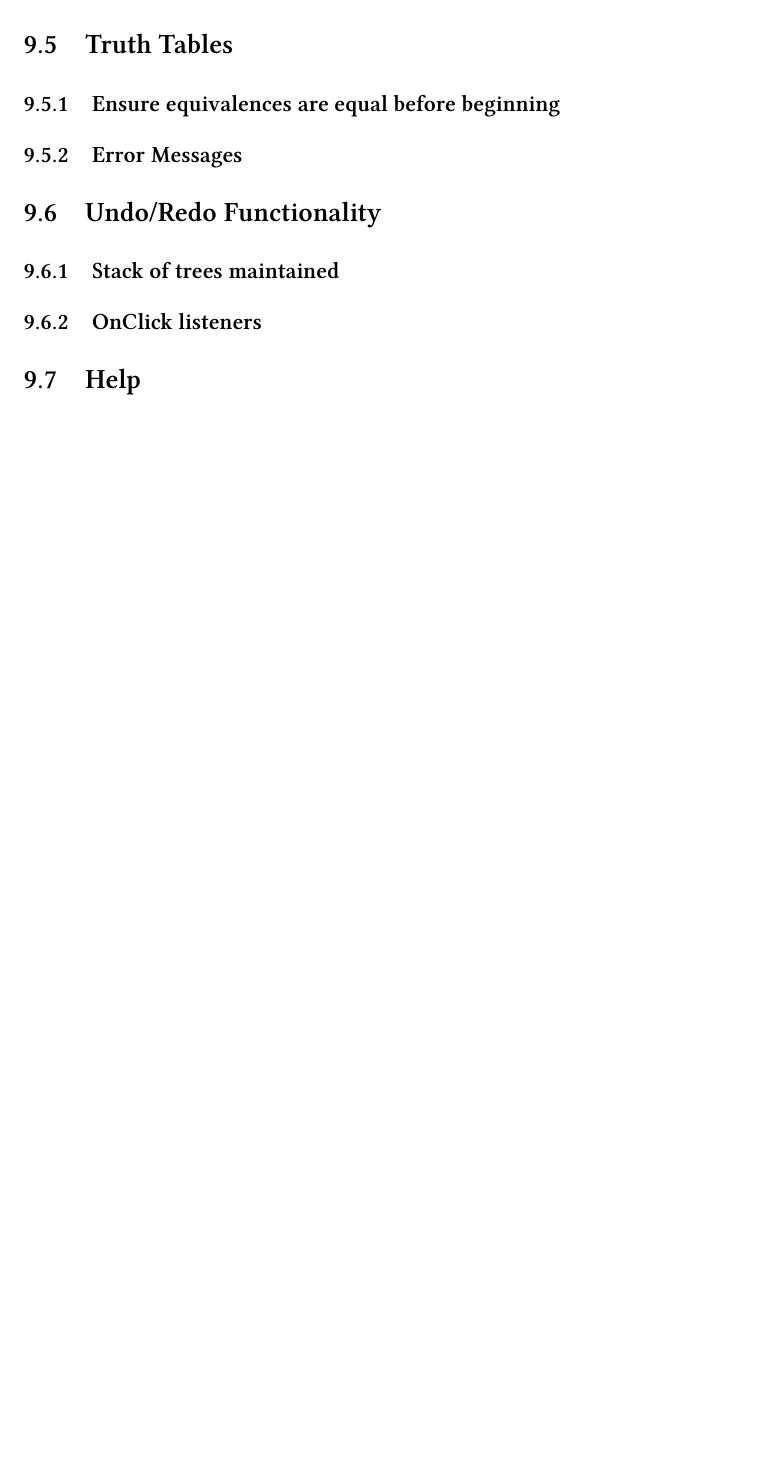
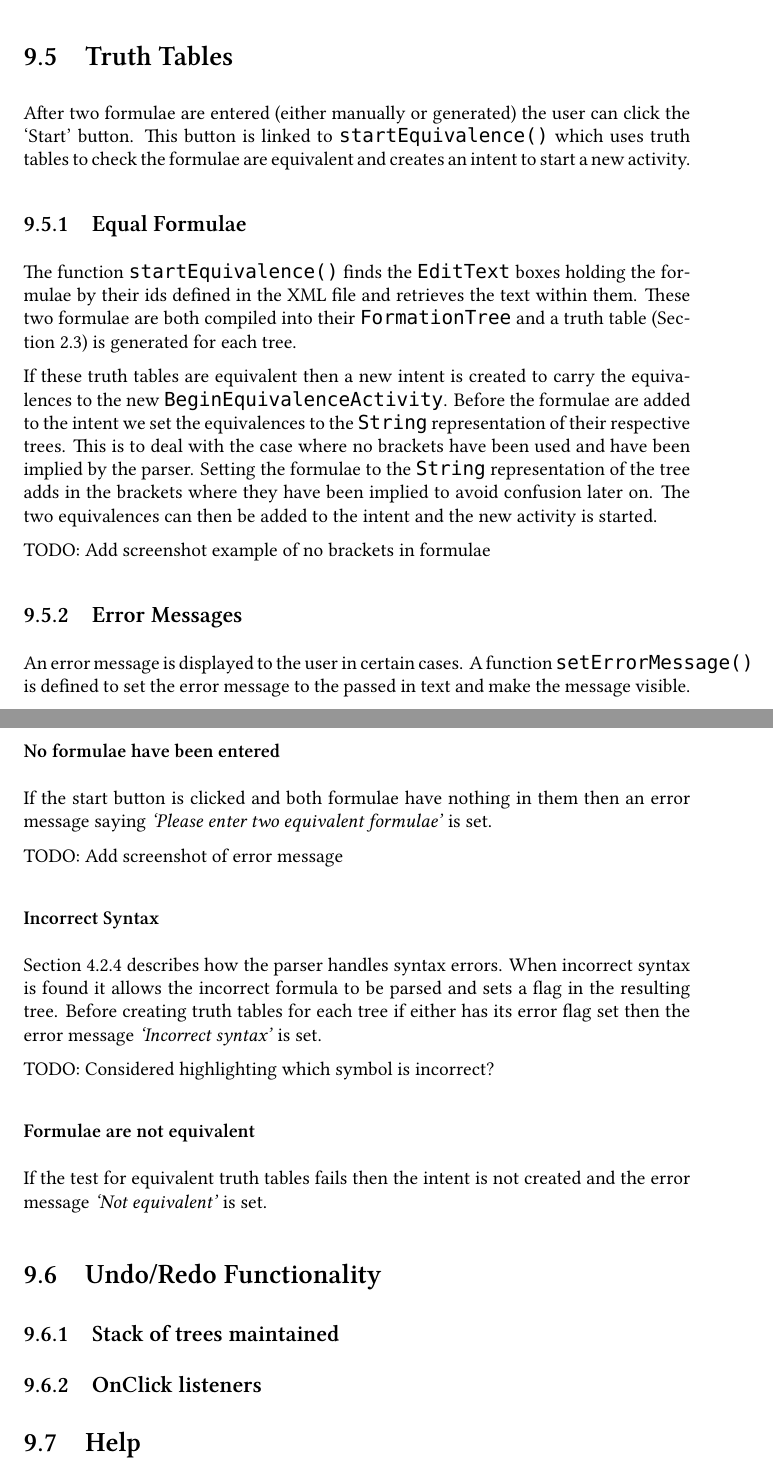
Before and after one commit to anna2130/EquivalencesApp, a LaTeX thesis (report/Report.tex): part of page 47 of 58 before the commit and two parts of pages 48 and 49 of 60 after it, the two joined at a grey line, cut so that both start at the same text, the shorter picture padded with empty space. The pictures show the PDF file report/Report.pdf that the author committed with the source.

Commit message:
Truth tables in report

```diff
--- a/report/Report.tex
+++ b/report/Report.tex
@@ -1065,11 +1094,37 @@ TODO: Screenshot of error message
 \section{Truth Tables}
 \label{sec:app_truth_tables}
 
-\subsection{Ensure equivalences are equal before beginning}
+After two formulae are entered (either manually or generated) the user can click the `Start' button. This button is linked to {\tt startEquivalence()} which uses truth tables to check the formulae are equivalent and creates an intent to start a new activity.
+
+\subsection{Equal Formulae}
 \label{sub:equal_equivalences}
+
+The function {\tt startEquivalence()} finds the {\tt EditText} boxes holding the formulae by their ids defined in the XML file and retrieves the text within them. These two formulae are both compiled into their {\tt FormationTree} and a truth table (Section \ref{sec:truth_tables}) is generated for each tree.
+
+If these truth tables are equivalent then a new intent is created to carry the equivalences to the new {\tt BeginEquivalenceActivity}. Before the formulae are added to the intent we set the equivalences to the {\tt String} representation of their respective trees. This is to deal with the case where no brackets have been used and have been implied by the parser. Setting the formulae to the {\tt String} representation of the tree adds in the brackets where they have been implied to avoid confusion later on. The two equivalences can then be added to the intent and the new activity is started.
+
+TODO: Add screenshot example of no brackets in formulae
 
 \subsection{Error Messages}
 \label{sub:error_messages}
+
+An error message is displayed to the user in certain cases. A function {\tt setErrorMessage()} is defined to set the error message to the passed in text and make the message visible.
+
+\subsubsection{No formulae have been entered}
+
+If the start button is clicked and both formulae have nothing in them then an error message saying \textit{`Please enter two equivalent formulae'} is set.
+
+TODO: Add screenshot of error message
+
+\subsubsection{Incorrect Syntax}
+
+Section \ref{sub:error_handling} describes how the parser handles syntax errors. When incorrect syntax is found it allows the incorrect formula to be parsed and sets a flag in the resulting tree. Before creating truth tables for each tree if either has its error flag set then the error message \textit{`Incorrect syntax'} is set.
+
+TODO: Considered highlighting which symbol is incorrect?
+
+\subsubsection{Formulae are not equivalent}
+
+If the test for equivalent truth tables fails then the intent is not created and the error message \textit{`Not equivalent'} is set.
 
 \section{Undo/Redo Functionality}
 \label{sec:undo_redo}
```
Also changed, not shown: report/Report.pdf, report/Report.tex (31 more changed lines), 1 other file.
